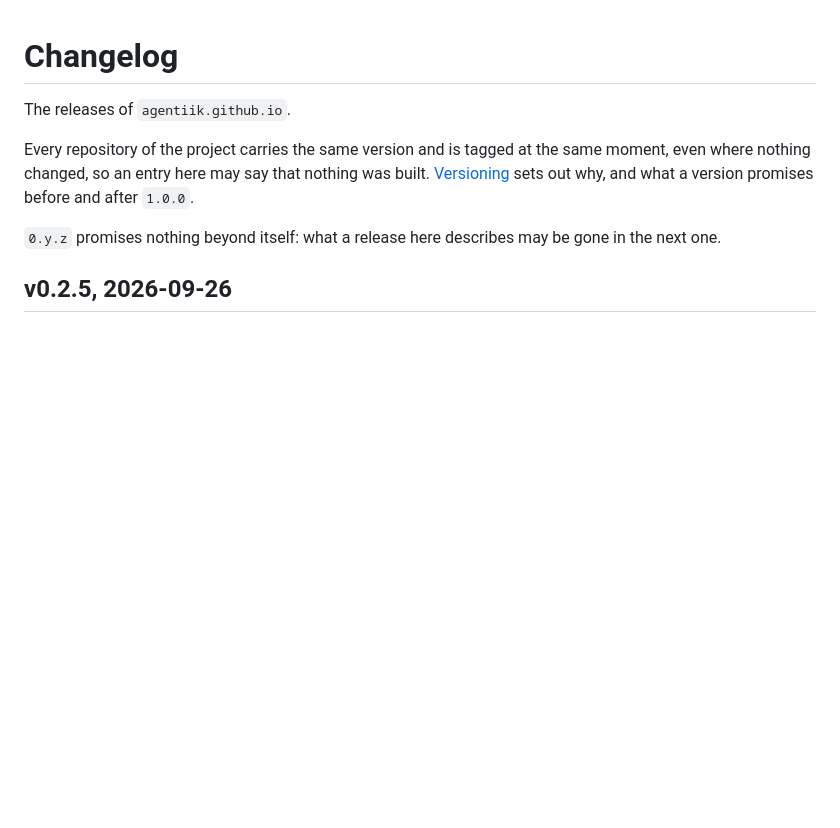
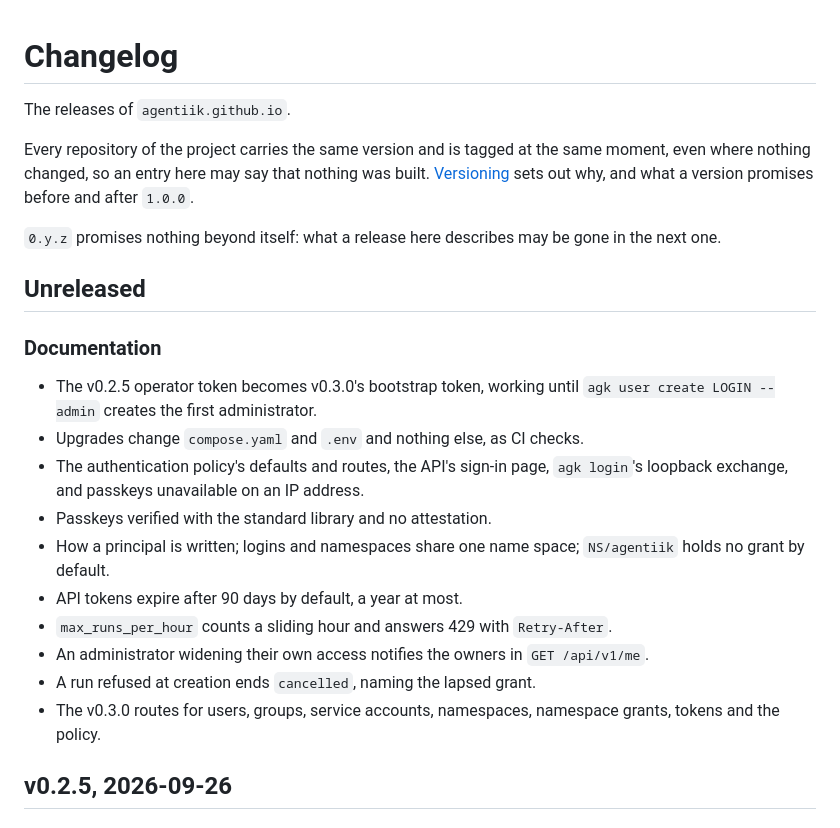
Before and after one commit to agentiik/agentiik.github.io, a Markdown page: CHANGELOG.md, the part around the change. GitHub-like rendering; blank space fills up the shorter version.

Commit message:
Record the v0.3.0 access decisions in the changelog

```diff
--- a/CHANGELOG.md
+++ b/CHANGELOG.md
@@ -5,6 +5,21 @@ The releases of `agentiik.github.io`.
 Every repository of the project carries the same version and is tagged at the same moment, even where nothing changed, so an entry here may say that nothing was built. [Versioning](https://agentiik.github.io/docs#versioning) sets out why, and what a version promises before and after `1.0.0`.
 
 `0.y.z` promises nothing beyond itself: what a release here describes may be gone in the next one.
+
+## Unreleased
+
+### Documentation
+
+- The v0.2.5 operator token becomes v0.3.0's bootstrap token, working until `agk user create LOGIN --admin` creates the first administrator.
+- Upgrades change `compose.yaml` and `.env` and nothing else, as CI checks.
+- The authentication policy's defaults and routes, the API's sign-in page, `agk login`'s loopback exchange, and passkeys unavailable on an IP address.
+- Passkeys verified with the standard library and no attestation.
+- How a principal is written; logins and namespaces share one name space; `NS/agentiik` holds no grant by default.
+- API tokens expire after 90 days by default, a year at most.
+- `max_runs_per_hour` counts a sliding hour and answers 429 with `Retry-After`.
+- An administrator widening their own access notifies the owners in `GET /api/v1/me`.
+- A run refused at creation ends `cancelled`, naming the lapsed grant.
+- The v0.3.0 routes for users, groups, service accounts, namespaces, namespace grants, tokens and the policy.
 
 ## v0.2.5, 2026-09-26
 
```
